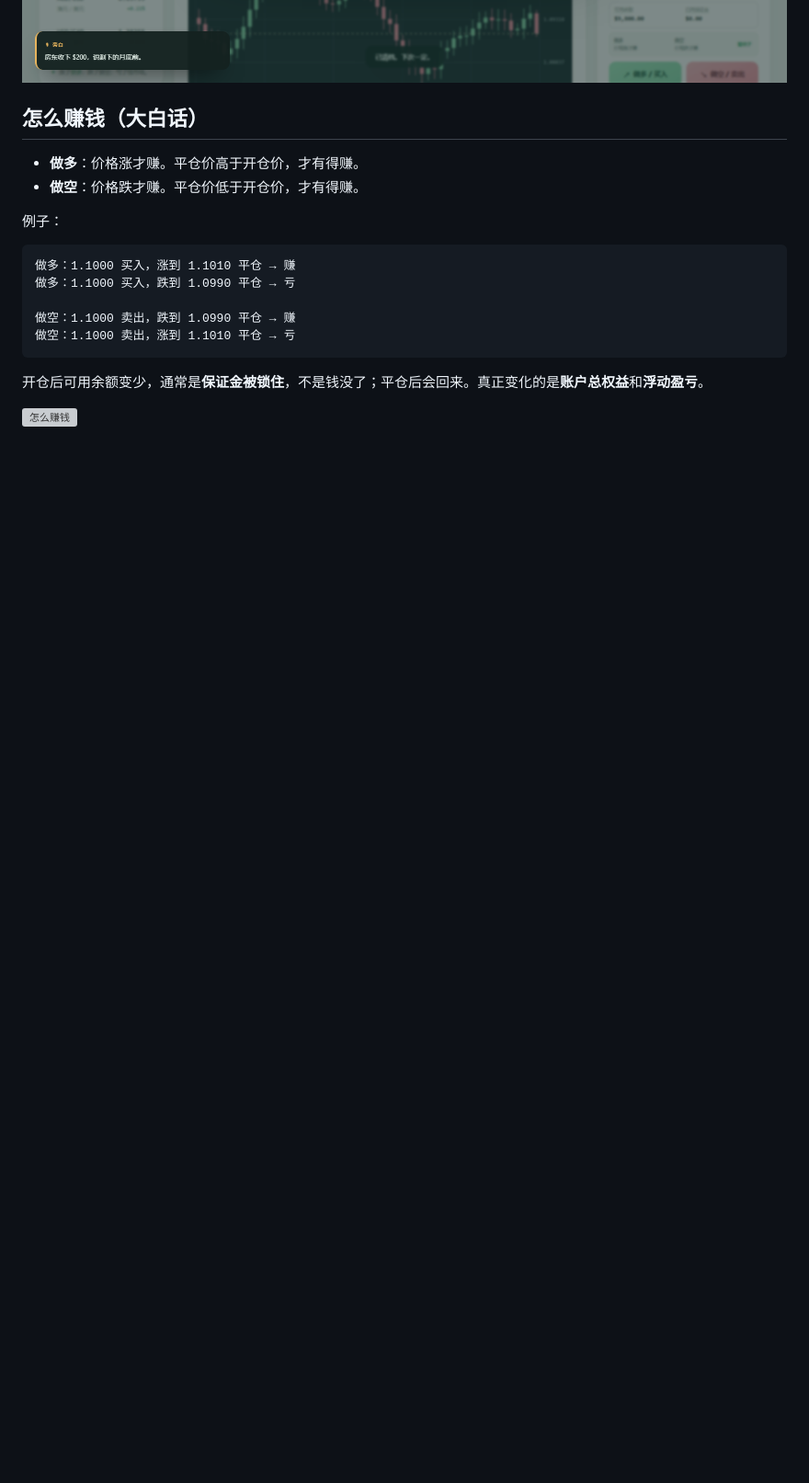
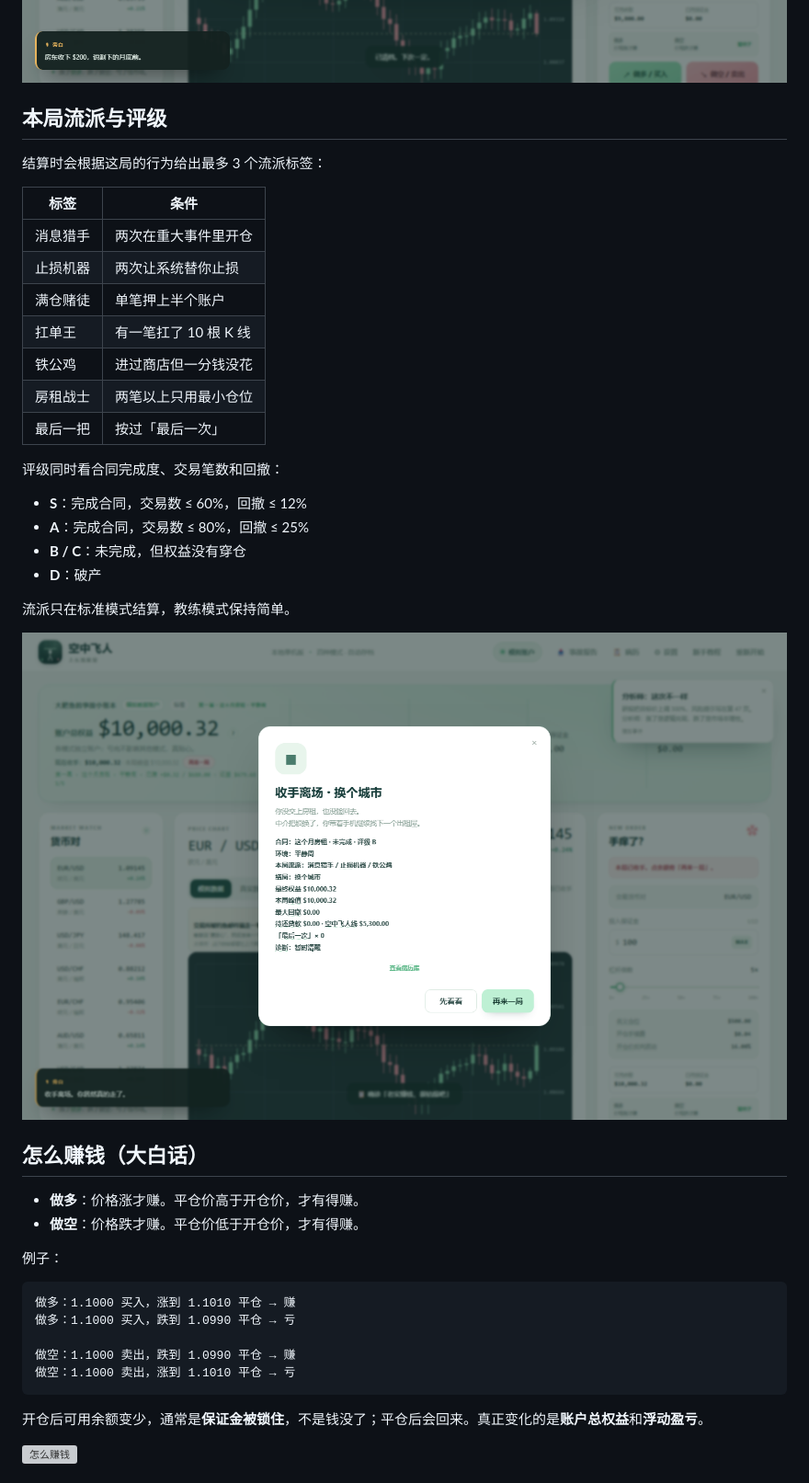
Before and after one commit to pzc20041130/air-trapeze, a Markdown page: README.md, the part around the change. Shown: that part at 92% size. GitHub-like rendering; pictures changed too: screenshots/playstyle.png (added); blank space fills up the shorter version; grey boxes are pictures that could not be loaded.

Commit message:
Add run playstyle tags and resource-aware contract grade

```diff
--- a/README.md
+++ b/README.md
@@ -110,6 +110,31 @@ node server.js
 教练模式跳过商店，保持只有涨/跌。
 
 ![幕间情报商店](screenshots/shop.png)
+
+## 本局流派与评级
+
+结算时会根据这局的行为给出最多 3 个流派标签：
+
+| 标签 | 条件 |
+|---|---|
+| 消息猎手 | 两次在重大事件里开仓 |
+| 止损机器 | 两次让系统替你止损 |
+| 满仓赌徒 | 单笔押上半个账户 |
+| 扛单王 | 有一笔扛了 10 根 K 线 |
+| 铁公鸡 | 进过商店但一分钱没花 |
+| 房租战士 | 两笔以上只用最小仓位 |
+| 最后一把 | 按过「最后一次」 |
+
+评级同时看合同完成度、交易笔数和回撤：
+
+- **S**：完成合同，交易数 ≤ 60%，回撤 ≤ 12%
+- **A**：完成合同，交易数 ≤ 80%，回撤 ≤ 25%
+- **B / C**：未完成，但权益没有穿仓
+- **D**：破产
+
+流派只在标准模式结算，教练模式保持简单。
+
+![本局流派](screenshots/playstyle.png)
 
 ## 怎么赚钱（大白话）
 
```
Also changed, not shown: 2 other files.
